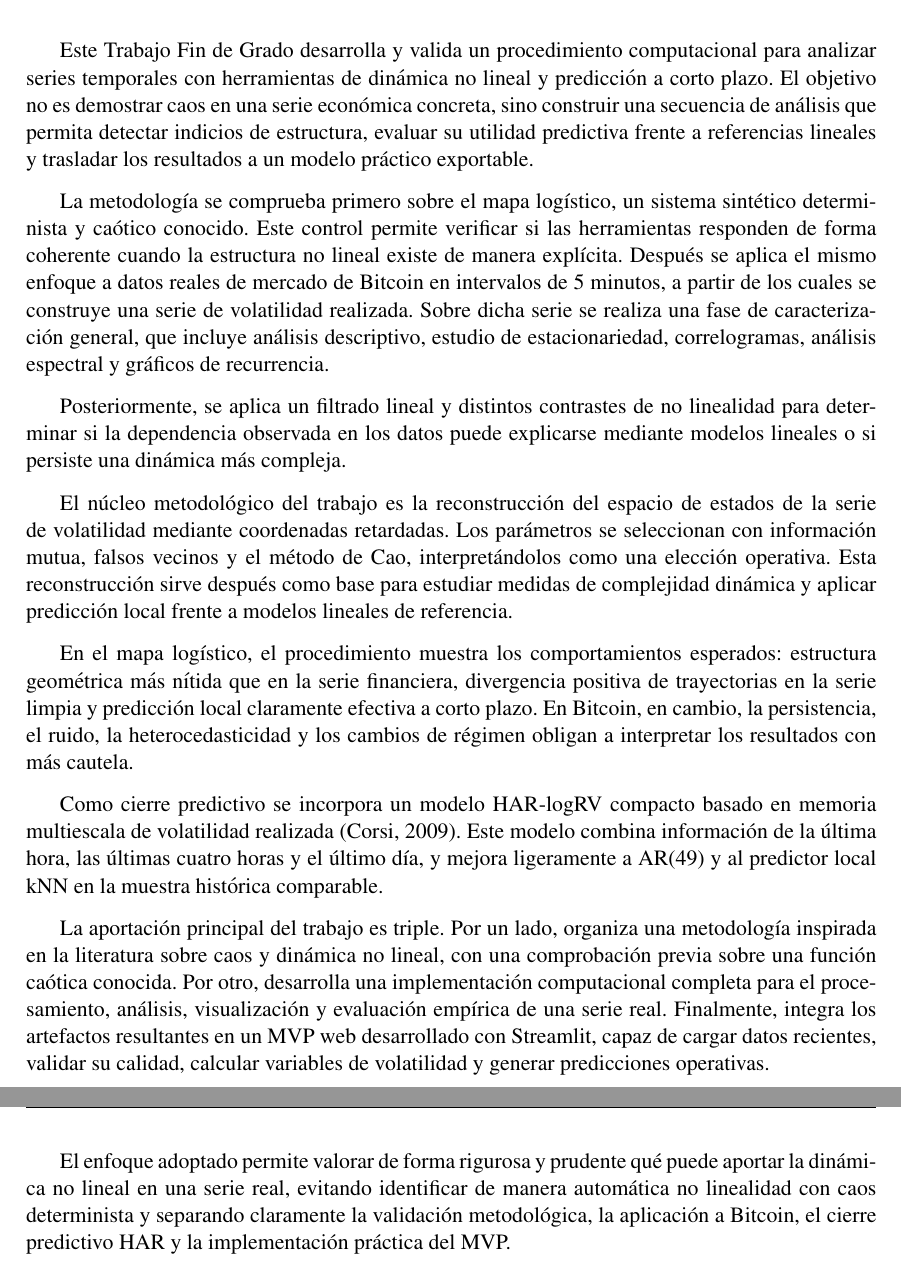
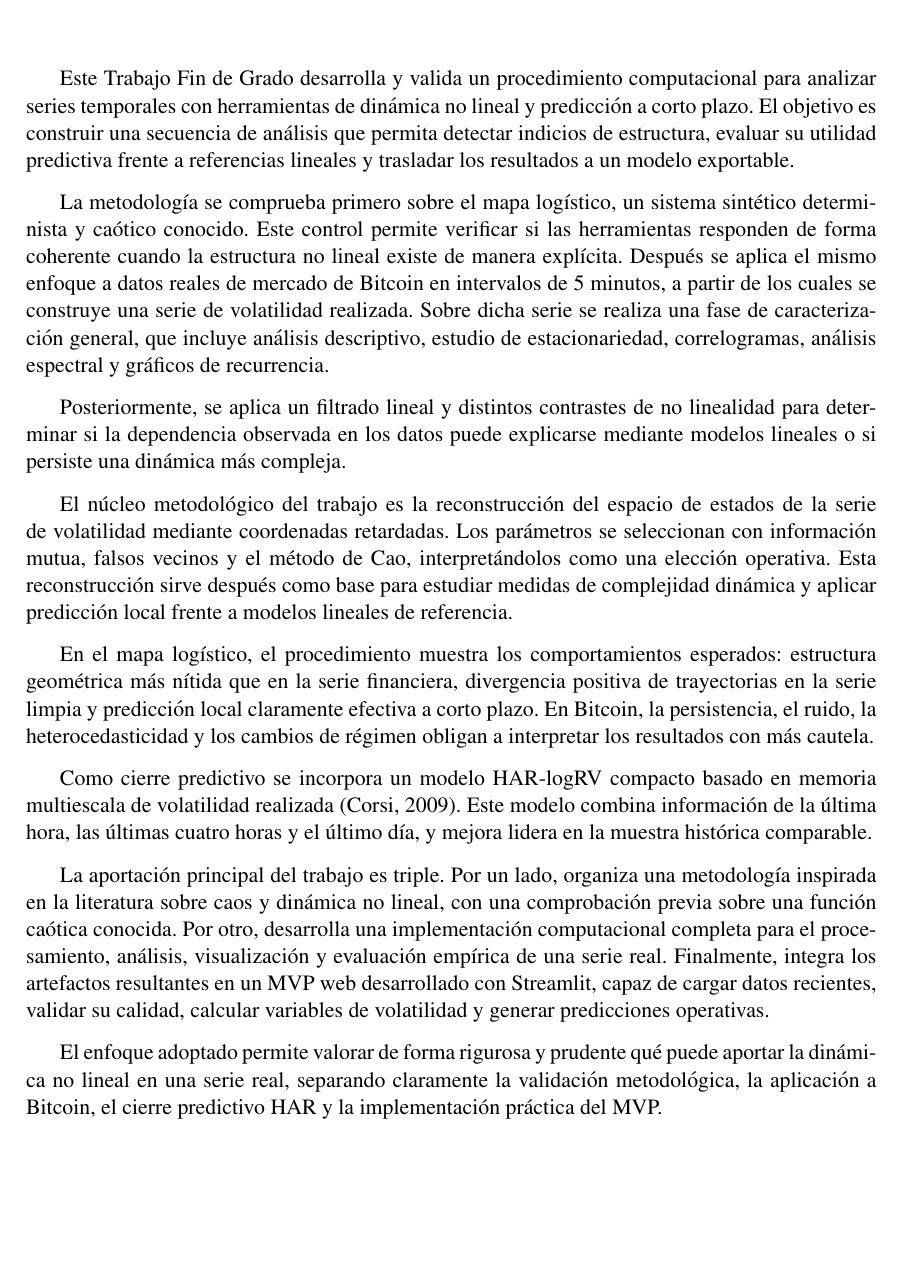
Before and after one commit to Flamyon/memoria-tfg, a LaTeX document (proyect.tex, which reads resumen.tex): two parts of pages 2 and 3 of 39 before the commit and part of page 2 of 38 after it, the two joined at a grey line, cut so that both start at the same text, the shorter picture padded with empty space. The pictures show the PDF file proyect.pdf that the author committed with the source.

Commit message:
correccion resumen

```diff
--- a/resumen.tex
+++ b/resumen.tex
@@ -2,7 +2,7 @@
 
 \begingroup
 
-Este Trabajo Fin de Grado desarrolla y valida un procedimiento computacional para analizar series temporales con herramientas de dinámica no lineal y predicción a corto plazo. El objetivo no es demostrar caos en una serie económica concreta, sino construir una secuencia de análisis que permita detectar indicios de estructura, evaluar su utilidad predictiva frente a referencias lineales y trasladar los resultados a un modelo práctico exportable.
+Este Trabajo Fin de Grado desarrolla y valida un procedimiento computacional para analizar series temporales con herramientas de dinámica no lineal y predicción a corto plazo. El objetivo es construir una secuencia de análisis que permita detectar indicios de estructura, evaluar su utilidad predictiva frente a referencias lineales y trasladar los resultados a un modelo exportable.
 
 La metodología se comprueba primero sobre el mapa logístico, un sistema sintético determinista y caótico conocido. Este control permite verificar si las herramientas responden de forma coherente cuando la estructura no lineal existe de manera explícita. Después se aplica el mismo enfoque a datos reales de mercado de Bitcoin en intervalos de 5 minutos, a partir de los cuales se construye una serie de volatilidad realizada. Sobre dicha serie se realiza una fase de caracterización general, que incluye análisis descriptivo, estudio de estacionariedad, correlogramas, análisis espectral y gráficos de recurrencia.
 
@@ -10,12 +10,12 @@ Posteriormente, se aplica un filtrado lineal y distintos contrastes de no lineal
 
 El núcleo metodológico del trabajo es la reconstrucción del espacio de estados de la serie de volatilidad mediante coordenadas retardadas. Los parámetros se seleccionan con información mutua, falsos vecinos y el método de Cao, interpretándolos como una elección operativa. Esta reconstrucción sirve después como base para estudiar medidas de complejidad dinámica y aplicar predicción local frente a modelos lineales de referencia.
 
-En el mapa logístico, el procedimiento muestra los comportamientos esperados: estructura geométrica más nítida que en la serie financiera, divergencia positiva de trayectorias en la serie limpia y predicción local claramente efectiva a corto plazo. En Bitcoin, en cambio, la persistencia, el ruido, la heterocedasticidad y los cambios de régimen obligan a interpretar los resultados con más cautela.
+En el mapa logístico, el procedimiento muestra los comportamientos esperados: estructura geométrica más nítida que en la serie financiera, divergencia positiva de trayectorias en la serie limpia y predicción local claramente efectiva a corto plazo. En Bitcoin, la persistencia, el ruido, la heterocedasticidad y los cambios de régimen obligan a interpretar los resultados con más cautela.
 
-Como cierre predictivo se incorpora un modelo HAR-logRV compacto basado en memoria multiescala de volatilidad realizada \cite{corsi2009}. Este modelo combina información de la última hora, las últimas cuatro horas y el último día, y mejora ligeramente a AR(49) y al predictor local kNN en la muestra histórica comparable.
+Como cierre predictivo se incorpora un modelo HAR-logRV compacto basado en memoria multiescala de volatilidad realizada \cite{corsi2009}. Este modelo combina información de la última hora, las últimas cuatro horas y el último día, y mejora lidera en la muestra histórica comparable.
 
 La aportación principal del trabajo es triple. Por un lado, organiza una metodología inspirada en la literatura sobre caos y dinámica no lineal, con una comprobación previa sobre una función caótica conocida. Por otro, desarrolla una implementación computacional completa para el procesamiento, análisis, visualización y evaluación empírica de una serie real. Finalmente, integra los artefactos resultantes en un MVP web desarrollado con Streamlit, capaz de cargar datos recientes, validar su calidad, calcular variables de volatilidad y generar predicciones operativas.
 
-El enfoque adoptado permite valorar de forma rigurosa y prudente qué puede aportar la dinámica no lineal en una serie real, evitando identificar de manera automática no linealidad con caos determinista y separando claramente la validación metodológica, la aplicación a Bitcoin, el cierre predictivo HAR y la implementación práctica del MVP.
+El enfoque adoptado permite valorar de forma rigurosa y prudente qué puede aportar la dinámica no lineal en una serie real, separando claramente la validación metodológica, la aplicación a Bitcoin, el cierre predictivo HAR y la implementación práctica del MVP.
 
 \endgroup
```
Also changed, not shown: proyect.pdf.
